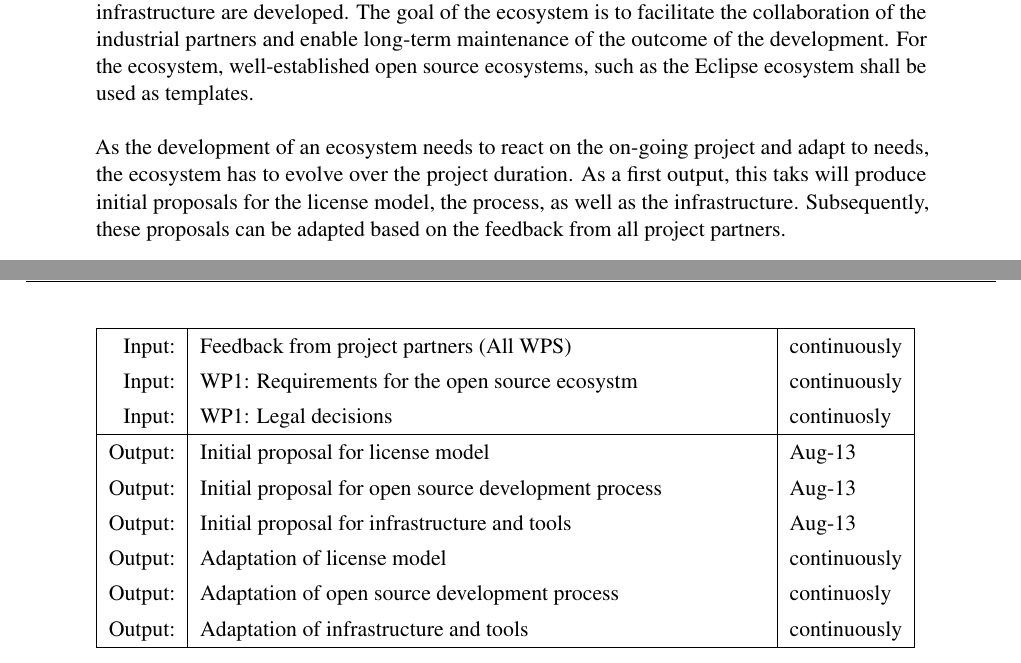
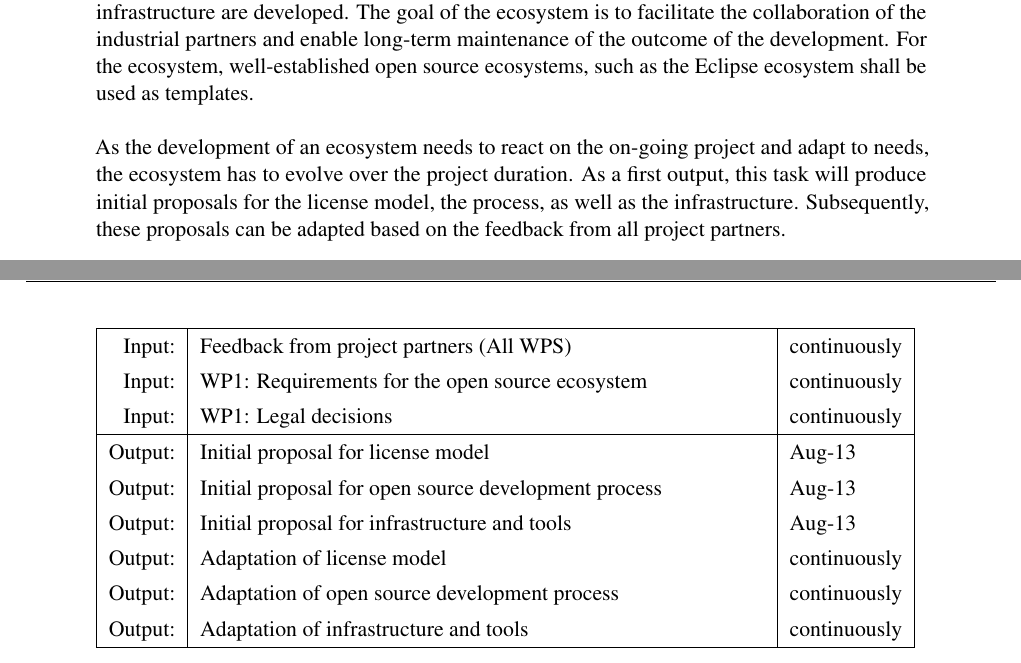
Before and after one commit to openETCS/toolchain, a LaTeX thesis (DescriptionOfWork/ToolchainDescriptionOfWork.tex): two parts of pages 13 and 14 of 14, joined at a grey line, cut so that both start at the same text. Compiled offline with pdfLaTeX.

Commit message:
small typos + pdf

```diff
--- a/DescriptionOfWork/ToolchainDescriptionOfWork.tex
+++ b/DescriptionOfWork/ToolchainDescriptionOfWork.tex
@@ -666,20 +667,20 @@ Output: & Tool chain qualification test suite & Aug-13 \\
 %=======================================================================
 The goal of this task is the development of an open-source ecosystem for the toolchain under development and all its components as well as for the implementation of the ETCS system. This ecosystem defines the license model to be used, the project infrastructure, usage and contributions of existing open-source projects and the process to coordinate the development efforts from different partners. Additionally as part of this task, suggestions and guidelines for the projects infrastructure are developed. The goal of the ecosystem is to facilitate the collaboration of the industrial partners and enable long-term maintenance of the outcome of the development. For the ecosystem, well-established open source ecosystems, such as the Eclipse ecosystem shall be used as templates.
 
-As the development of an ecosystem needs to react on the on-going project and adapt to needs, the ecosystem has to evolve over the project duration. As a first output, this taks will produce initial proposals for the license model, the process, as well as the infrastructure. Subsequently, these proposals can be adapted based on the feedback from all project partners.
+As the development of an ecosystem needs to react on the on-going project and adapt to needs, the ecosystem has to evolve over the project duration. As a first output, this task will produce initial proposals for the license model, the process, as well as the infrastructure. Subsequently, these proposals can be adapted based on the feedback from all project partners.
 
 As the license model and the open source process have high impact on the overall project, the task will only propose solutions. These solutions are based on requirements given by WP1. Final decisions in this area have to be made by WP1.
 
 \begin{inoutput}
 Input: & Feedback from project partners (All WPS) & continuously \\
-Input: & WP1: Requirements for the open source ecosystm & continuously \\
-Input: & WP1: Legal decisions & continuosly \\
+Input: & WP1: Requirements for the open source ecosystem & continuously \\
+Input: & WP1: Legal decisions & continuously \\
 \hline
 Output: & Initial proposal for license model & Aug-13 \\
 Output: & Initial proposal for open source development process & Aug-13 \\
 Output: & Initial proposal for infrastructure and tools & Aug-13 \\
 Output: & Adaptation of license model & continuously \\
-Output: & Adaptation of open source development process & continuosly \\
+Output: & Adaptation of open source development process & continuously \\
 Output: & Adaptation of infrastructure and tools & continuously \\
 \end{inoutput}
 
```
Also changed, not shown: DescriptionOfWork/ToolchainDescriptionOfWork.pdf, DescriptionOfWork/ToolchainDescriptionOfWork.tex (9 more changed lines).
